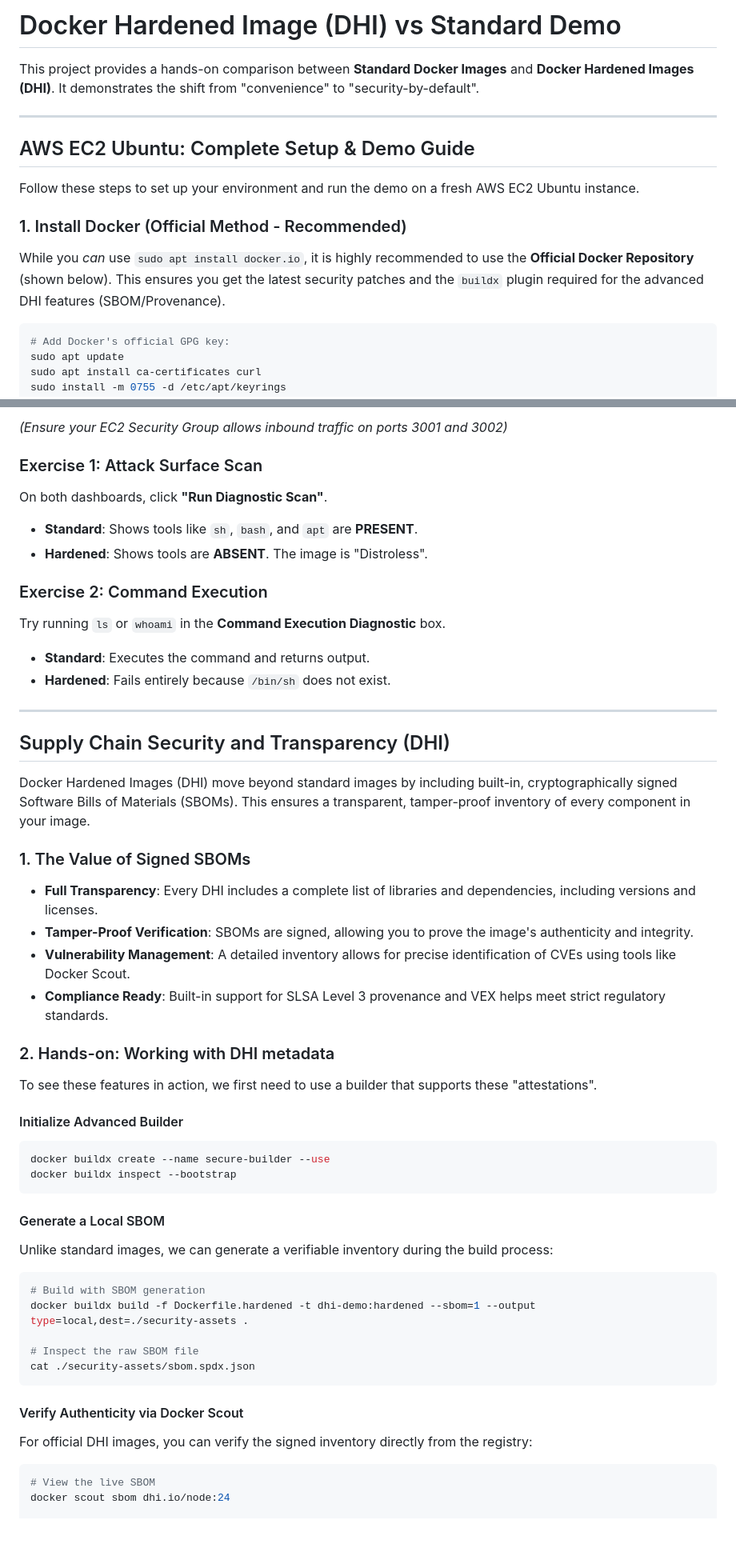
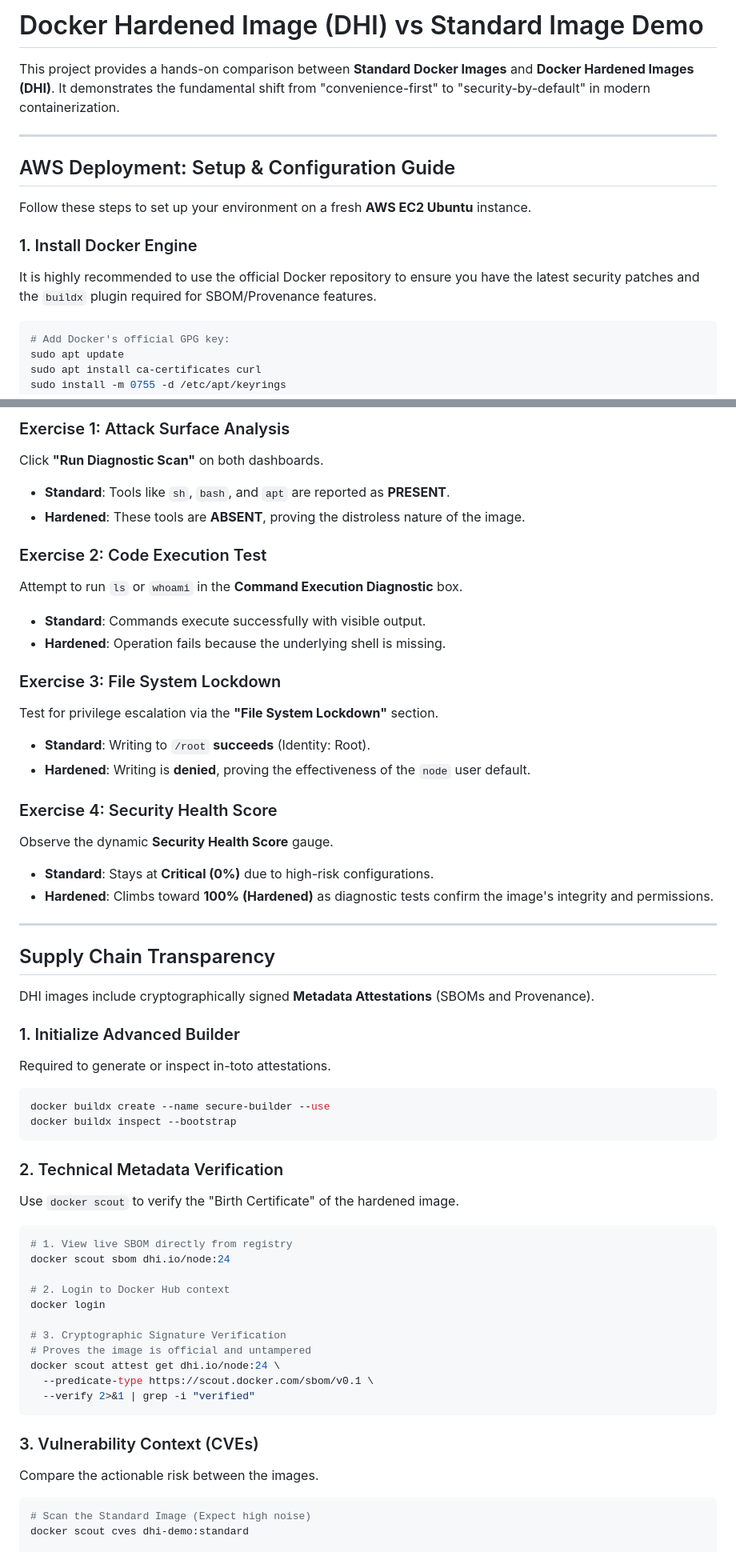
Before and after one commit to Amitabh-DevOps/docker-hardend-demo, a Markdown page: README.md, 2 parts joined by grey strips. Shown at 80% size. GitHub-like rendering; blank space fills up the shorter version.

````diff
--- a/README.md
+++ b/README.md
@@ -1,15 +1,15 @@
-# Docker Hardened Image (DHI) vs Standard Demo
+# Docker Hardened Image (DHI) vs Standard Image Demo
 
-This project provides a hands-on comparison between **Standard Docker Images** and **Docker Hardened Images (DHI)**. It demonstrates the shift from "convenience" to "security-by-default".
+This project provides a hands-on comparison between **Standard Docker Images** and **Docker Hardened Images (DHI)**. It demonstrates the fundamental shift from "convenience-first" to "security-by-default" in modern containerization.
 
 ---
 
-## AWS EC2 Ubuntu: Complete Setup & Demo Guide
+## AWS Deployment: Setup & Configuration Guide
 
-Follow these steps to set up your environment and run the demo on a fresh AWS EC2 Ubuntu instance.
+Follow these steps to set up your environment on a fresh **AWS EC2 Ubuntu** instance.
 
-### 1. Install Docker (Official Method - Recommended)
-While you *can* use `sudo apt install docker.io`, it is highly recommended to use the **Official Docker Repository** (shown below). This ensures you get the latest security patches and the `buildx` plugin required for the advanced DHI features (SBOM/Provenance).
+### 1. Install Docker Engine
+It is highly recommended to use the official Docker repository to ensure you have the latest security patches and the `buildx` plugin required for SBOM/Provenance features.
 
 ```bash
 # Add Docker's official GPG key:
@@ -118,52 +112,59 @@ Navigate to your EC2 instance's IP in your browser:
 
-*(Ensure your EC2 Security Group allows inbound traffic on ports 3001 and 3002)*
+### Exercise 1: Attack Surface Analysis
+Click **"Run Diagnostic Scan"** on both dashboards.
+- **Standard**: Tools like `sh`, `bash`, and `apt` are reported as **PRESENT**.
+- **Hardened**: These tools are **ABSENT**, proving the distroless nature of the image.
 
-### Exercise 1: Attack Surface Scan
-On both dashboards, click **"Run Diagnostic Scan"**.
-- **Standard**: Shows tools like `sh`, `bash`, and `apt` are **PRESENT**.
-- **Hardened**: Shows tools are **ABSENT**. The image is "Distroless".
+### Exercise 2: Code Execution Test
+Attempt to run `ls` or `whoami` in the **Command Execution Diagnostic** box.
+- **Standard**: Commands execute successfully with visible output.
+- **Hardened**: Operation fails because the underlying shell is missing.
 
-### Exercise 2: Command Execution
-Try running `ls` or `whoami` in the **Command Execution Diagnostic** box.
-- **Standard**: Executes the command and returns output.
-- **Hardened**: Fails entirely because `/bin/sh` does not exist.
+### Exercise 3: File System Lockdown
+Test for privilege escalation via the **"File System Lockdown"** section.
+- **Standard**: Writing to `/root` **succeeds** (Identity: Root).
+- **Hardened**: Writing is **denied**, proving the effectiveness of the `node` user default.
+
+### Exercise 4: Security Health Score
+Observe the dynamic **Security Health Score** gauge.
+- **Standard**: Stays at **Critical (0%)** due to high-risk configurations.
+- **Hardened**: Climbs toward **100% (Hardened)** as diagnostic tests confirm the image's integrity and permissions.
 
 ---
 
-## Supply Chain Security and Transparency (DHI)
+## Supply Chain Transparency
 
-Docker Hardened Images (DHI) move beyond standard images by including built-in, cryptographically signed Software Bills of Materials (SBOMs). This ensures a transparent, tamper-proof inventory of every component in your image.
+DHI images include cryptographically signed **Metadata Attestations** (SBOMs and Provenance).
 
-### 1. The Value of Signed SBOMs
-- **Full Transparency**: Every DHI includes a complete list of libraries and dependencies, including versions and licenses.
-- **Tamper-Proof Verification**: SBOMs are signed, allowing you to prove the image's authenticity and integrity.
-- **Vulnerability Management**: A detailed inventory allows for precise identification of CVEs using tools like Docker Scout.
-- **Compliance Ready**: Built-in support for SLSA Level 3 provenance and VEX helps meet strict regulatory standards.
+### 1. Initialize Advanced Builder
+Required to generate or inspect in-toto attestations.
 
-### 2. Hands-on: Working with DHI metadata
-
-To see these features in action, we first need to use a builder that supports these "attestations".
-
-#### Initialize Advanced Builder
 ```bash
 docker buildx create --name secure-builder --use
 docker buildx inspect --bootstrap
 ```
 
-#### Generate a Local SBOM
-Unlike standard images, we can generate a verifiable inventory during the build process:
+### 2. Technical Metadata Verification
+Use `docker scout` to verify the "Birth Certificate" of the hardened image.
+
 ```bash
-# Build with SBOM generation
-docker buildx build -f Dockerfile.hardened -t dhi-demo:hardened --sbom=1 --output type=local,dest=./security-assets .
+# 1. View live SBOM directly from registry
+docker scout sbom dhi.io/node:24
 
-# Inspect the raw SBOM file
-cat ./security-assets/sbom.spdx.json
+# 2. Login to Docker Hub context
+docker login
+
+# 3. Cryptographic Signature Verification
+# Proves the image is official and untampered
+docker scout attest get dhi.io/node:24 \
+  --predicate-type https://scout.docker.com/sbom/v0.1 \
+  --verify 2>&1 | grep -i "verified"
 ```
 
-#### Verify Authenticity via Docker Scout
-For official DHI images, you can verify the signed inventory directly from the registry:
+### 3. Vulnerability Context (CVEs)
+Compare the actionable risk between the images.
 
 ```bash
-# View the live SBOM
-docker scout sbom dhi.io/node:24
+# Scan the Standard Image (Expect high noise)
+docker scout cves dhi-demo:standard
 
````
Also changed, not shown: other parts of README.md (+40 -92 lines).
